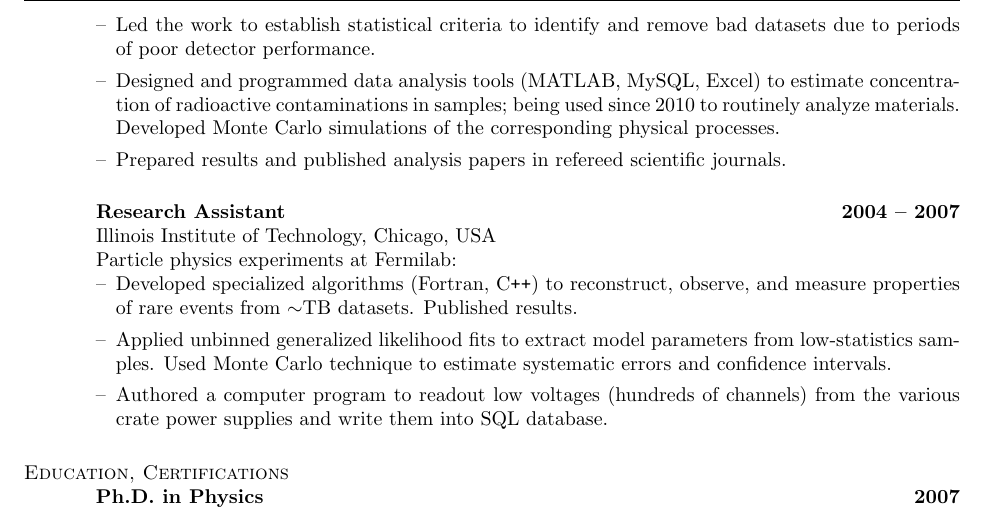
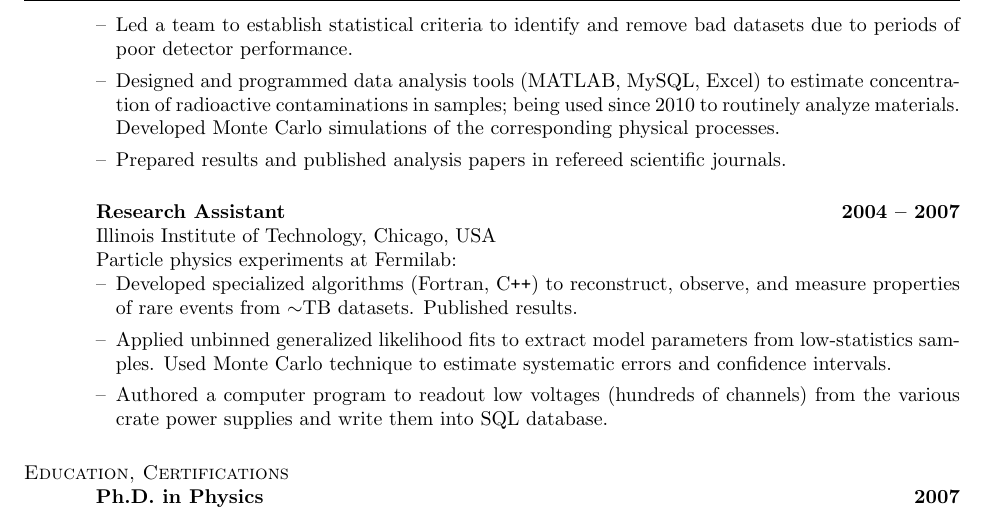
Before and after one commit to olegkamaev/resume, a LaTeX CV (OlegKamaev_resume.tex): part of page 2 of 2, cut so that both start at the same text. Compiled offline with pdfLaTeX.

Commit message:
minor edit

```diff
--- a/OlegKamaev_resume.tex
+++ b/OlegKamaev_resume.tex
@@ -82,7 +82,7 @@ Cryogenic Dark Matter Search experiment:
 
 \vspace{1ex}
 \begin{itemize}
-\item[--] Led the work to establish statistical criteria to identify and remove bad datasets due to periods of poor detector performance.
+\item[--] Led a team to establish statistical criteria to identify and remove bad datasets due to periods of poor detector performance.
 \item[--] Designed and programmed data analysis tools (MATLAB, MySQL, Excel) to estimate concentration of radioactive contaminations in samples; being used since 2010 to routinely analyze materials. Developed Monte Carlo simulations of the corresponding physical processes.
 \item[--] Prepared results and published analysis papers in refereed scientific journals.
 \end{itemize}
```
Also changed, not shown: OlegKamaev_resume.pdf.
